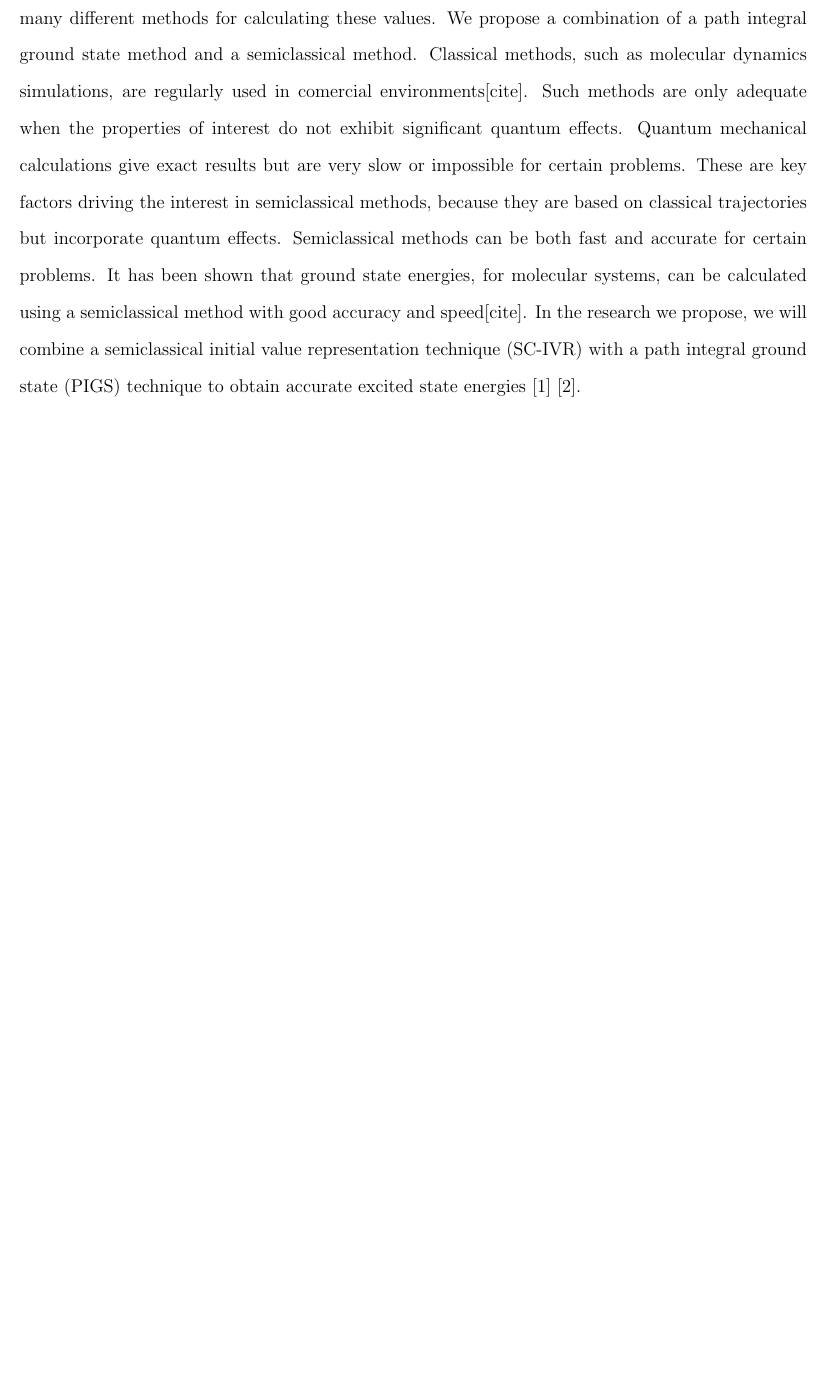
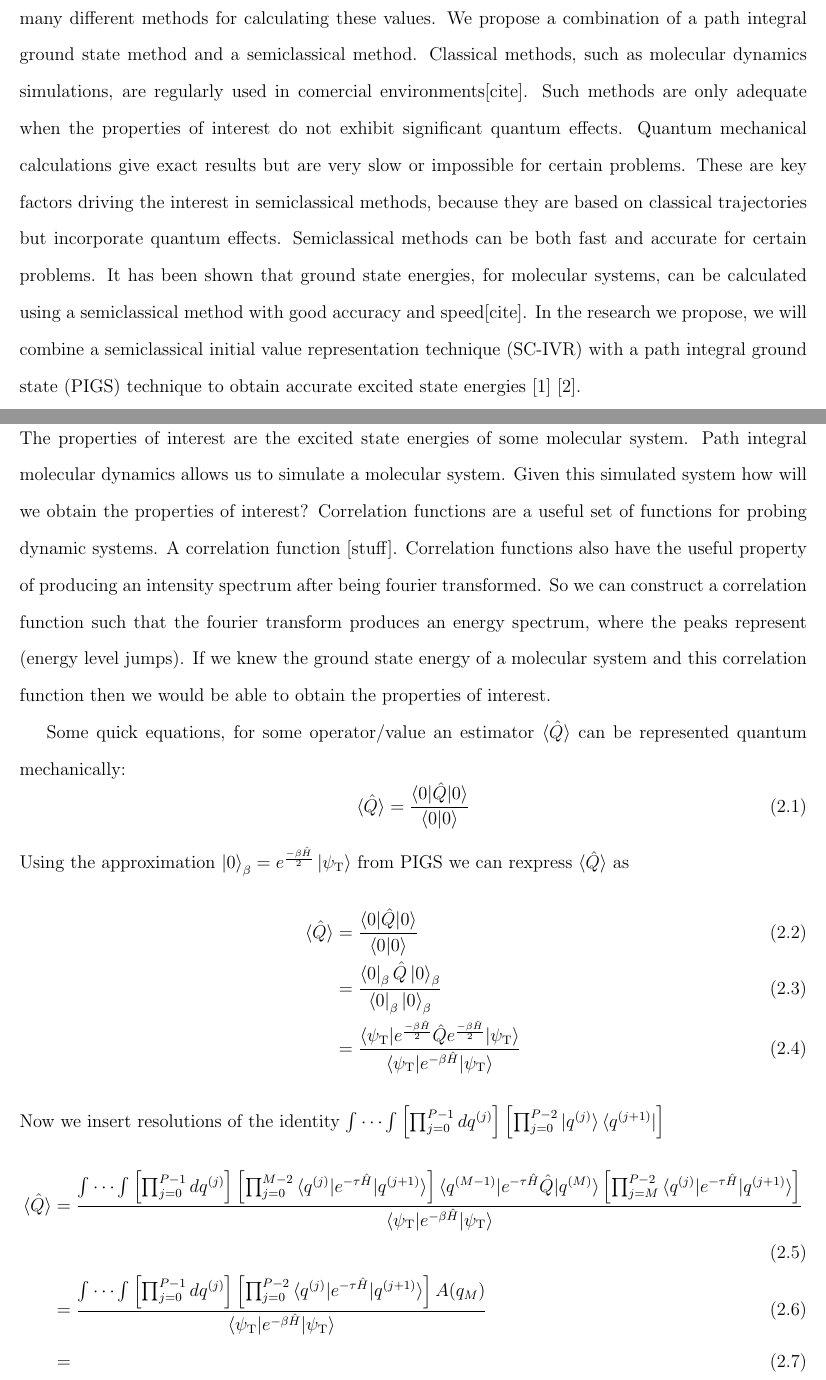
Before and after one commit to ngraymon/494_dev, a LaTeX document (TeX Files/Interim Report/494.tex): part of page 2 of 8 before the commit and two parts of pages 2 and 3 of 9 after it, the two joined at a grey line, cut so that both start at the same text, the shorter picture padded with empty space. Compiled offline with pdfLaTeX.

Commit message:
First addition of equations

```diff
--- a/TeX Files/Interim Report/494.tex
+++ b/TeX Files/Interim Report/494.tex
@@ -50,6 +50,52 @@ In the research we propose, we will combine a semiclassical initial value repres
 ground state (PIGS) technique to obtain accurate excited state energies~\cite{issack2007semiclassical}~\cite{schmidt2014inclusion}.
 
 \newpage
+
+\section{How?}
+The properties of interest are the excited state energies of some molecular system.
+Path integral molecular dynamics allows us to simulate a molecular system.
+Given this simulated system how will we obtain the properties of interest?
+Correlation functions are a useful set of functions for probing dynamic systems.
+A correlation function [stuff].
+Correlation functions also have the useful property of producing an intensity spectrum after being fourier transformed.
+So we can construct a correlation function such that the fourier transform produces an energy spectrum, where the peaks
+represent (energy level jumps).
+If we knew the ground state energy of a molecular system and this correlation function then we would be able to obtain the properties of interest.
+
+Some quick equations, for some operator/value an estimator $\braket{\hat{Q}}$ can be represented quantum mechanically:
+\begin{equation}
+    \braket{\hat{Q}} = \frac{\braket{0|\hat{Q}|0}}{\braket{0|0}}
+\end{equation}
+Using the approximation $\ket{0}_{\beta} = e^{\frac{-\beta\hat{H}}{2}}\ket{\psiT}$
+from PIGS we can rexpress $\braket{\hat{Q}}$ as
+\begin{align}
+	\braket{\hat{Q}}
+	    &= \frac{\braket{0|\hat{Q}|0}}{\braket{0|0}}
+	\\	&= \frac{\bra{0}_{\beta}\hat{Q}\ket{0}_{\beta}}{\bra{0}_{\beta}\ket{0}_{\beta}}
+	\\	&= \frac{\braket{\psiT|e^{\frac{-\beta\hat{H}}{2}}\hat{Q}e^{\frac{-\beta\hat{H}}{2}}|\psiT}}
+				{\braket{\psiT|e^{ -\beta\hat{H}}|\psiT}}
+\end{align}
+Now we insert resolutions of the identity
+$\int\cdots\int\left[\prod_{j=0}^{P-1}dq^{(j)}\right]\left[\prod_{j=0}^{P-2}\ket{q^{(j)}}\bra{q^{(j+1)}}\right]$
+\begin{align}
+	\braket{\hat{Q}}
+		&=\frac{\int\cdots\int\left[\prod_{j=0}^{P-1}dq^{(j)}\right]
+				\left[\prod_{j=0}^{M-2}\braket{q^{(j)}|e^{-\tau\hat{H}}|q^{(j+1)}}\right]
+				\braket{q^{(M-1)}|e^{-\tau\hat{H}}\hat{Q}|q^{(M)}}
+				\left[\prod_{j=M}^{P-2}\braket{q^{(j)}|e^{-\tau\hat{H}}|q^{(j+1)}}\right]
+				}
+			   {\braket{\psiT|e^{ -\beta\hat{H}}|\psiT}}
+	\\  &=\frac{\int\cdots\int\left[\prod_{j=0}^{P-1}dq^{(j)}\right]
+				\left[\prod_{j=0}^{P-2}\braket{q^{(j)}|e^{-\tau\hat{H}}|q^{(j+1)}}\right]
+				A(q_{M})
+				}
+			   {\braket{\psiT|e^{ -\beta\hat{H}}|\psiT}}
+	\\	&=
+\end{align}
+
+
+
+
 
 \subsection{Theoretical background}
 \begin{description}
```
